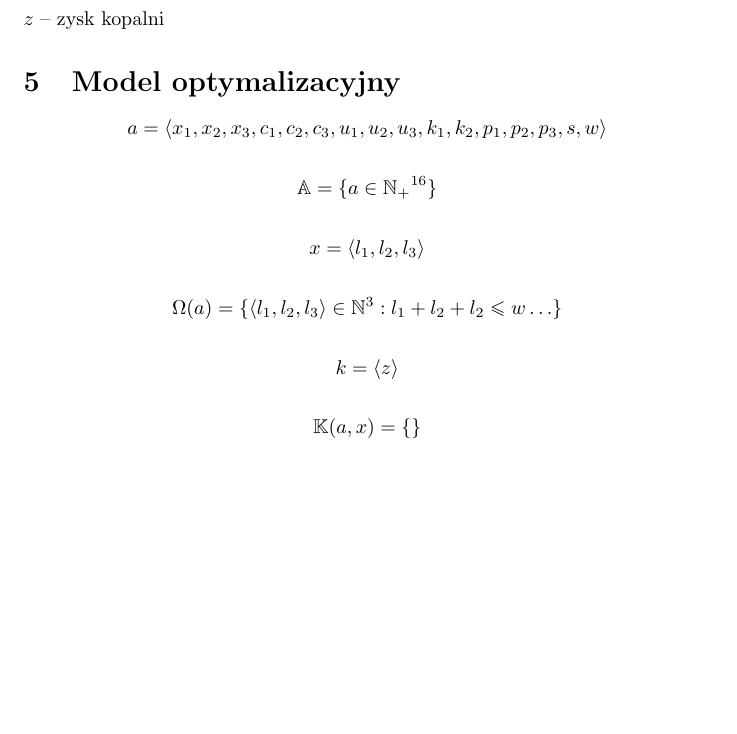
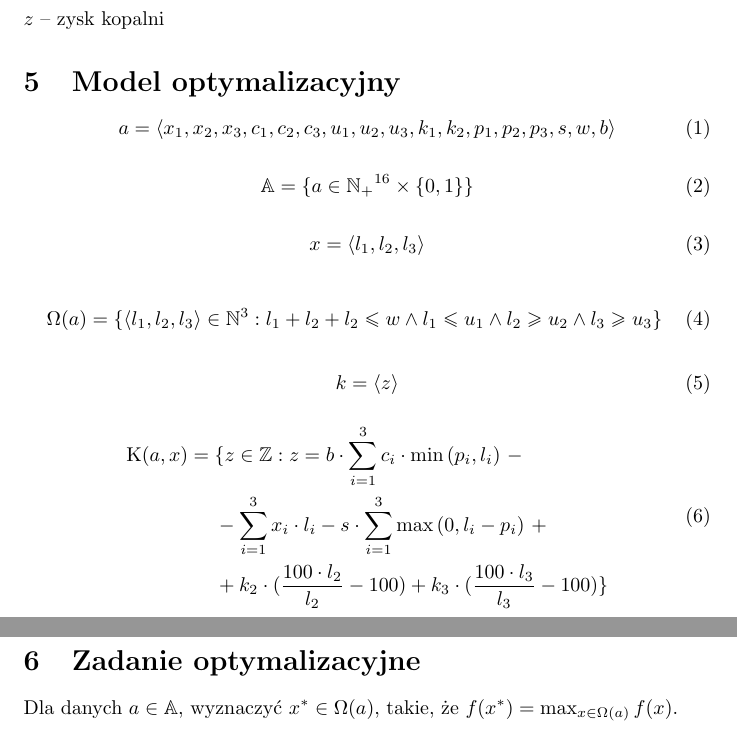
Before and after one commit to amwolff/WAT-MM, a LaTeX problem sheet (assignment.tex): part of page 3 of 3 before the commit and two parts of pages 3 and 4 of 4 after it, the two joined at a grey line, cut so that both start at the same text, the shorter picture padded with empty space. Compiled offline with pdfLaTeX.

Commit message:
Add rest of the equations

```diff
--- a/assignment.tex
+++ b/assignment.tex
@@ -67,16 +67,35 @@ $l_3$ -- liczba wyprodukowanych ton węgla typu III
 $z$ -- zysk kopalni
 
 \section{Model optymalizacyjny}
-$$a = \left< x_1, x_2, x_3, c_1, c_2, c_3, u_1, u_2, u_3, k_1, k_2, p_1, p_2, p_3, s, w \right>$$
+\begin{equation}
+	a = \left< x_1, x_2, x_3, c_1, c_2, c_3, u_1, u_2, u_3, k_1, k_2, p_1, p_2, p_3, s, w, b \right>
+\end{equation}
 
-$$\mathbb{A} = \{ a \in \mathbb{N_+}^{16} \}$$
+\begin{equation}
+	\mathbb{A} = \{ a \in \mathbb{N_+}^{16} \times \{ 0, 1 \} \}
+\end{equation}
 
-$$x = \left< l_1, l_2, l_3 \right>$$
+\begin{equation}
+	x = \left< l_1, l_2, l_3 \right>
+\end{equation}
 
-$$\Omega(a) = \{ \left< l_1, l_2, l_3 \right> \in \mathbb{N}^3: l_1 + l_2 + l_2 \leq w \ldots \}$$
+\begin{equation}
+	\Omega(a) = \{ \left< l_1, l_2, l_3 \right> \in \mathbb{N}^3 : l_1 + l_2 + l_2 \leq w \land l_1 \leq u_1 \land l_2 \geq u_2 \land l_3 \geq u_3 \}
+\end{equation}
 
-$$k = \left< z \right>$$
+\begin{equation}
+	k = \left< z \right>
+\end{equation}
 
-$$\mathbb{K}(a, x) = \{ \}$$
+\begin{equation}
+	\begin{aligned}
+		\operatorname{K}(a, x) ={} & \{ z \in \mathbb{Z} : z = b \cdot \sum_{i = 1}^3 c_i \cdot \min{(p_i, l_i)} \ -                \\
+		                           & - \sum_{i = 1}^3 x_i \cdot l_i - s \cdot \sum_{i = 1}^3 \max{(0, l_i - p_i)} \ +               \\
+		                           & + k_2 \cdot (\frac{100 \cdot l_2}{l_2} - 100) + k_3 \cdot (\frac{100 \cdot l_3}{l_3} - 100) \}
+	\end{aligned}
+\end{equation}
+
+\section{Zadanie optymalizacyjne}
+Dla danych $a \in \mathbb{A}$, wyznaczyć $x^* \in \Omega(a)$, takie, że $f(x^*) = \max_{x \in \Omega(a)}{f(x)}$.
 
 \end{document}
```
Also changed, not shown: assignment.pdf, assignment.tex (8 more changed lines).
